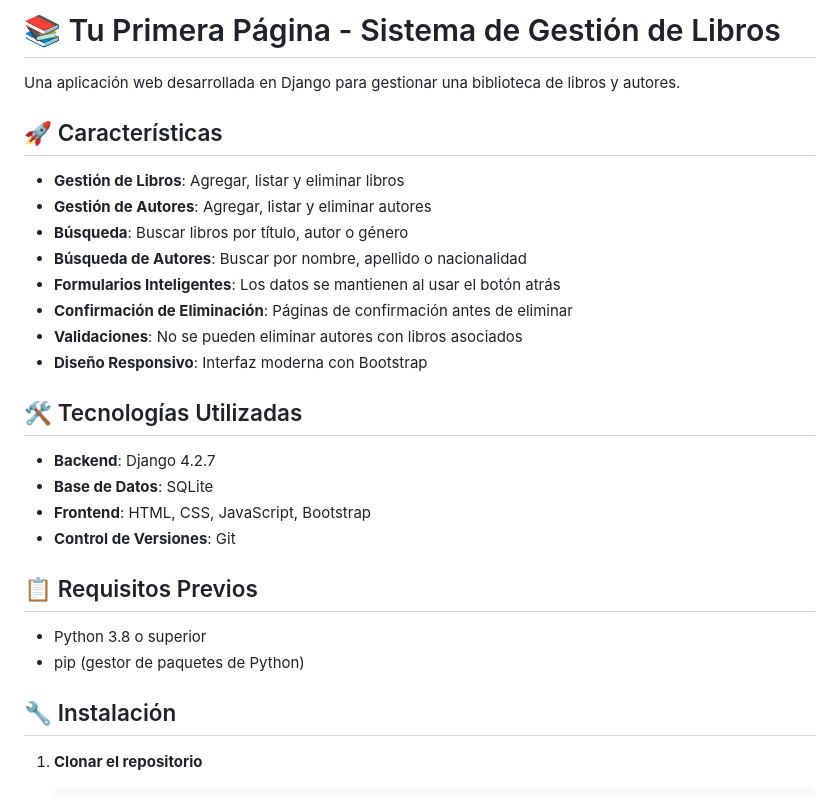
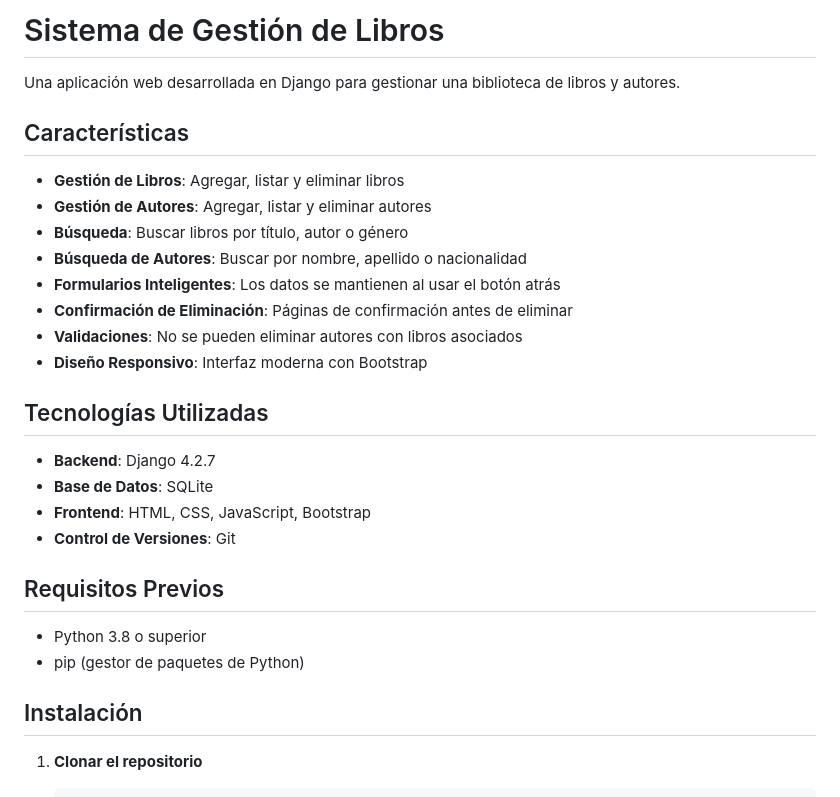
Before and after one commit to Chinoid3/TuPrimeraPagina-Bea, a Markdown page: README.md, the part around one of its changes. Drawn GitHub-style.

````diff
--- a/README.md
+++ b/README.md
@@ -1,8 +1,8 @@
-# 📚 Tu Primera Página - Sistema de Gestión de Libros
+# Sistema de Gestión de Libros
 
 Una aplicación web desarrollada en Django para gestionar una biblioteca de libros y autores.
 
-## 🚀 Características
+## Características
 
 - **Gestión de Libros**: Agregar, listar y eliminar libros
 - **Gestión de Autores**: Agregar, listar y eliminar autores
@@ -13,19 +13,19 @@ Una aplicación web desarrollada en Django para gestionar una biblioteca de libr
 - **Validaciones**: No se pueden eliminar autores con libros asociados
 - **Diseño Responsivo**: Interfaz moderna con Bootstrap
 
-## 🛠️ Tecnologías Utilizadas
+## Tecnologías Utilizadas
 
 - **Backend**: Django 4.2.7
 - **Base de Datos**: SQLite
 - **Frontend**: HTML, CSS, JavaScript, Bootstrap
 - **Control de Versiones**: Git
 
-## 📋 Requisitos Previos
+## Requisitos Previos
 
 - Python 3.8 o superior
 - pip (gestor de paquetes de Python)
 
-## 🔧 Instalación
+## Instalación
 
 1. **Clonar el repositorio**
    ```bash
````
Also changed, not shown: other parts of README.md (+4 -32 lines).
